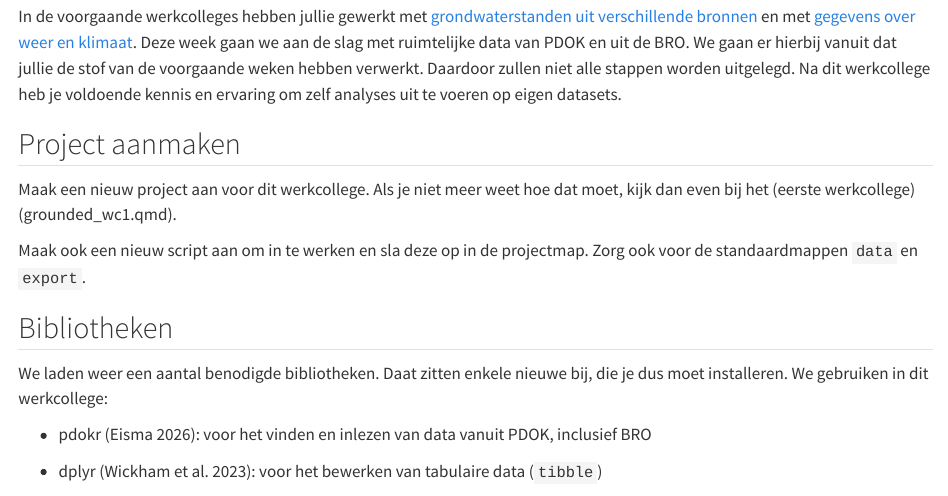
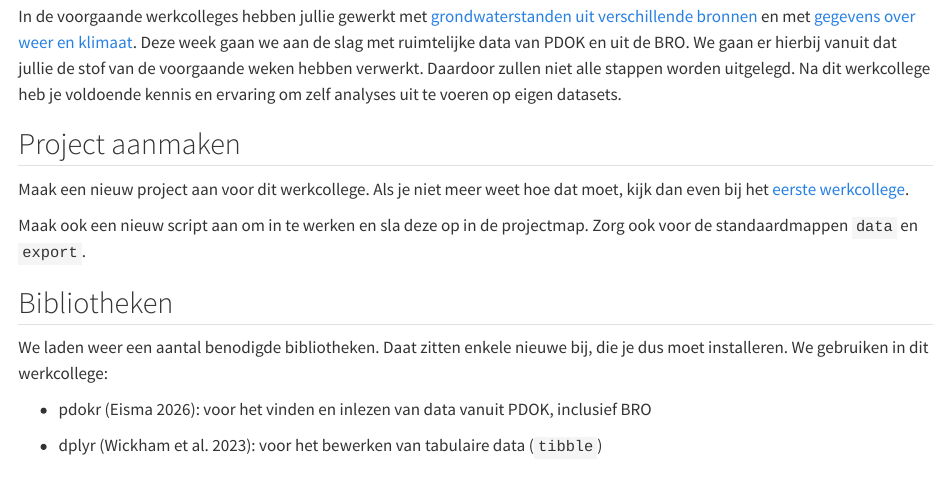
Before and after one commit to RonaldVisser/Grounded_R, a Quarto document (grounded_wc3.qmd): the page in a window 1100 px wide, from 130 px down. Rendered offline with R 4.5, knitr and Pandoc in place of Quarto, with nearby package versions; some code elsewhere in the file could not run offline; long lines of code are wrapped.

Commit message:
correctie

```diff
--- a/grounded_wc3.qmd
+++ b/grounded_wc3.qmd
@@ -9,7 +9,7 @@ In de voorgaande werkcolleges hebben jullie gewerkt met [grondwaterstanden uit v
 
 ## Project aanmaken
 
-Maak een nieuw project aan voor dit werkcollege. Als je niet meer weet hoe dat moet, kijk dan even bij het (eerste werkcollege)(grounded_wc1.qmd).
+Maak een nieuw project aan voor dit werkcollege. Als je niet meer weet hoe dat moet, kijk dan even bij het [eerste werkcollege](grounded_wc1.qmd).
 
 Maak ook een nieuw script aan om in te werken en sla deze op in de projectmap. Zorg ook voor de standaardmappen `data` en `export`.
 
```
